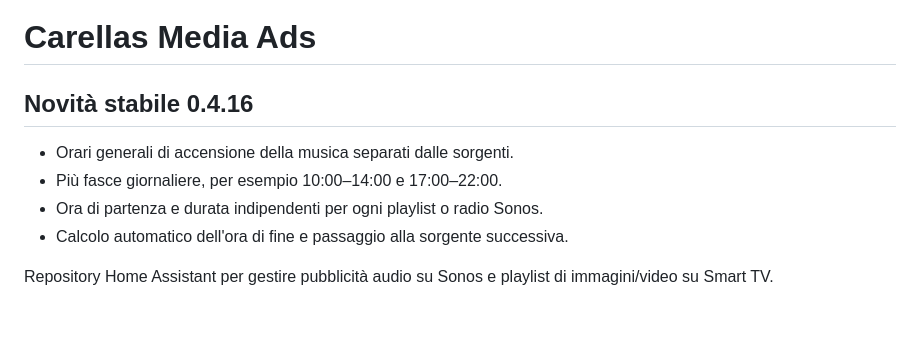
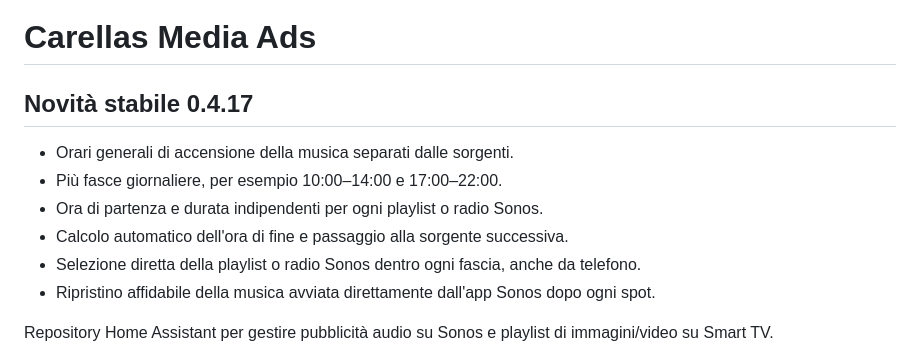
Before and after one commit to EdisonACDC/pubblicit--locali-media-ads, a Markdown page: README.md, the part around the change. GitHub-like rendering; blank space fills up the shorter version.

Commit message:
Documenta stabile 0.4.17

```diff
--- a/README.md
+++ b/README.md
@@ -1,11 +1,13 @@
 # Carellas Media Ads
 
-## Novità stabile 0.4.16
+## Novità stabile 0.4.17
 
 - Orari generali di accensione della musica separati dalle sorgenti.
 - Più fasce giornaliere, per esempio 10:00–14:00 e 17:00–22:00.
 - Ora di partenza e durata indipendenti per ogni playlist o radio Sonos.
 - Calcolo automatico dell'ora di fine e passaggio alla sorgente successiva.
+- Selezione diretta della playlist o radio Sonos dentro ogni fascia, anche da telefono.
+- Ripristino affidabile della musica avviata direttamente dall'app Sonos dopo ogni spot.
 
 Repository Home Assistant per gestire pubblicità audio su Sonos e playlist di immagini/video su Smart TV.
 
```
